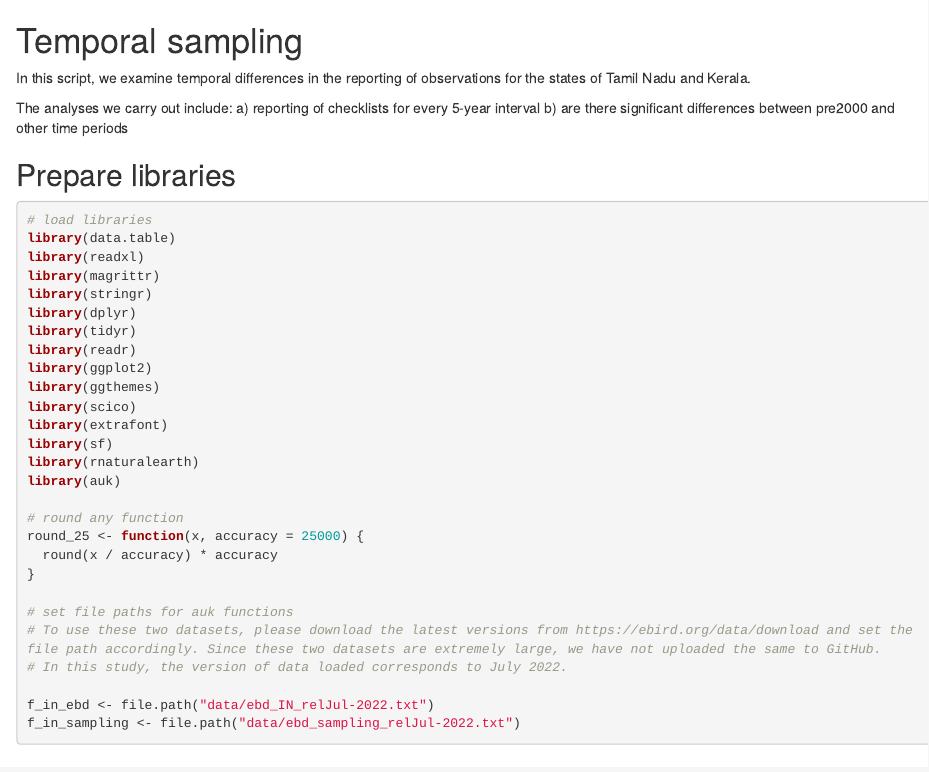
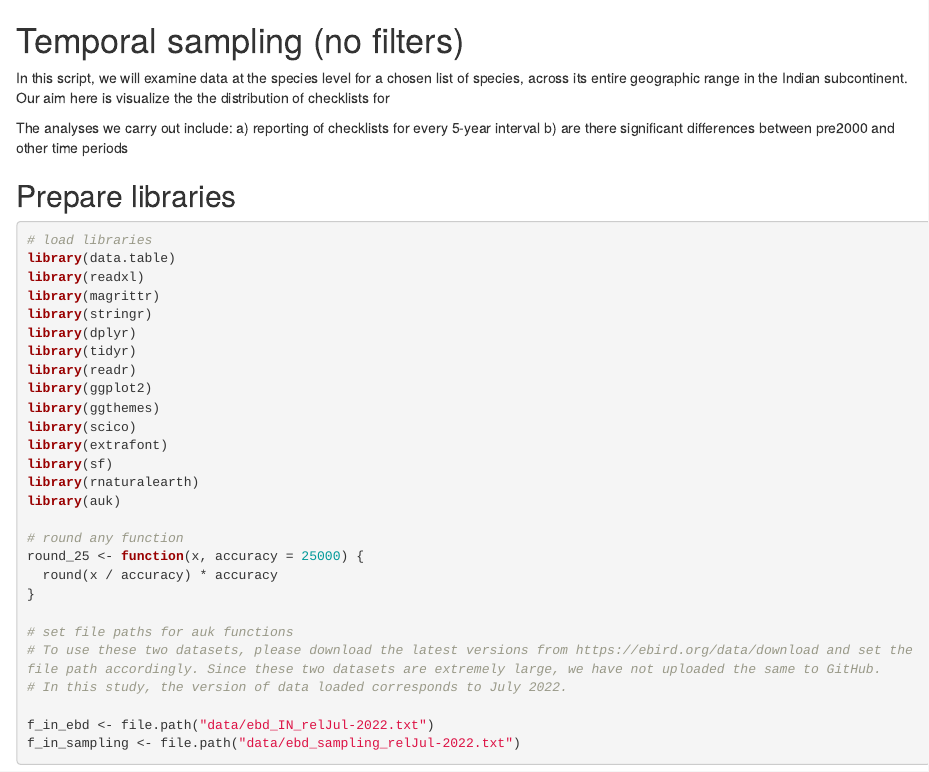
Before and after one commit to vjjan91/eBird-India, an R Markdown document (02_temporal-sampling-no-filters.Rmd): the page in a window 1100 px wide, from its top. Rendered offline with R 4.5, knitr and Pandoc, with nearby package versions.

Commit message:
renamed file to indicate temporal sampling without filters

```diff
--- a/02_temporal-sampling.Rmd
+++ b/02_temporal-sampling-no-filters.Rmd
@@ -3,9 +3,9 @@ editor_options:
   chunk_output_type: console
 ---
 
-# Temporal sampling
+# Temporal sampling (no filters)
 
-In this script, we examine temporal differences in the reporting of observations for the states of Tamil Nadu and Kerala.
+In this script, we will examine data at the species level for a chosen list of species, across its entire geographic range in the Indian subcontinent. Our aim here is visualize the the distribution of checklists for
 
 
 The analyses we carry out include: a) reporting of checklists for every 5-year interval
```
